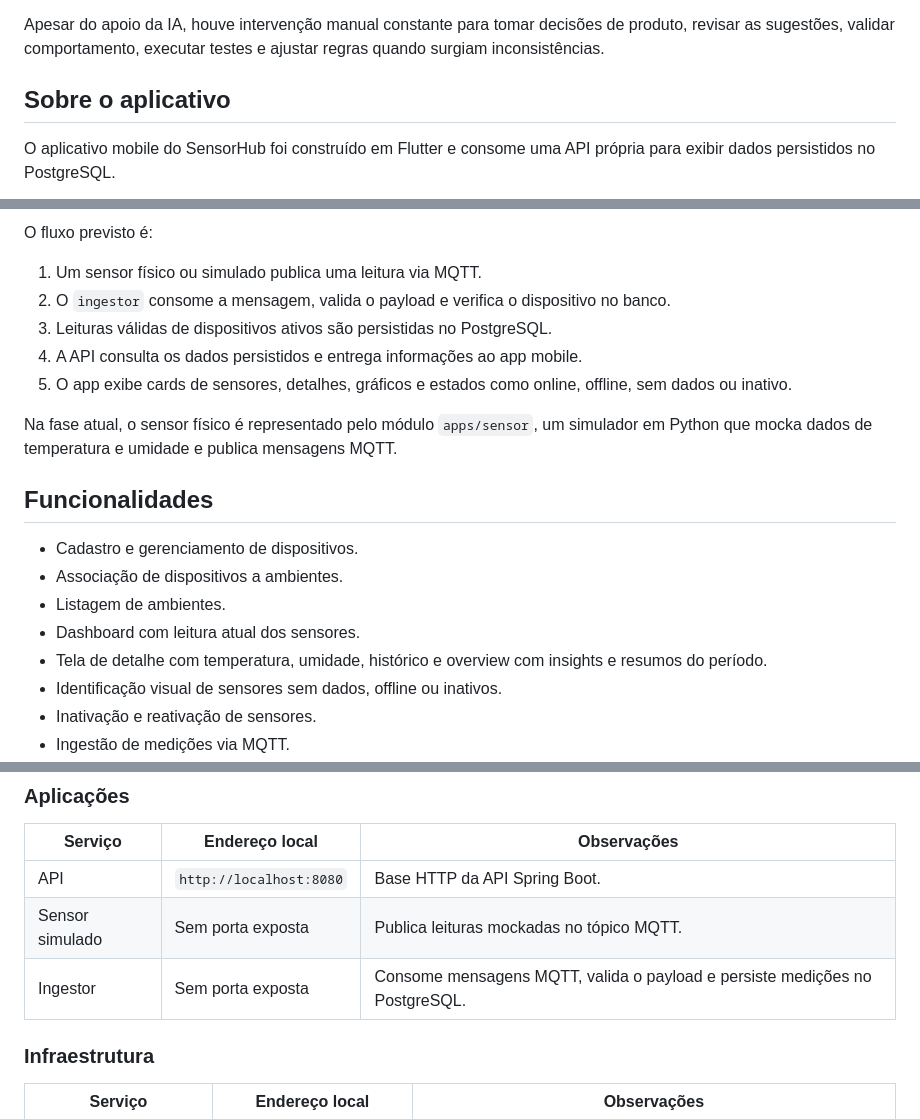
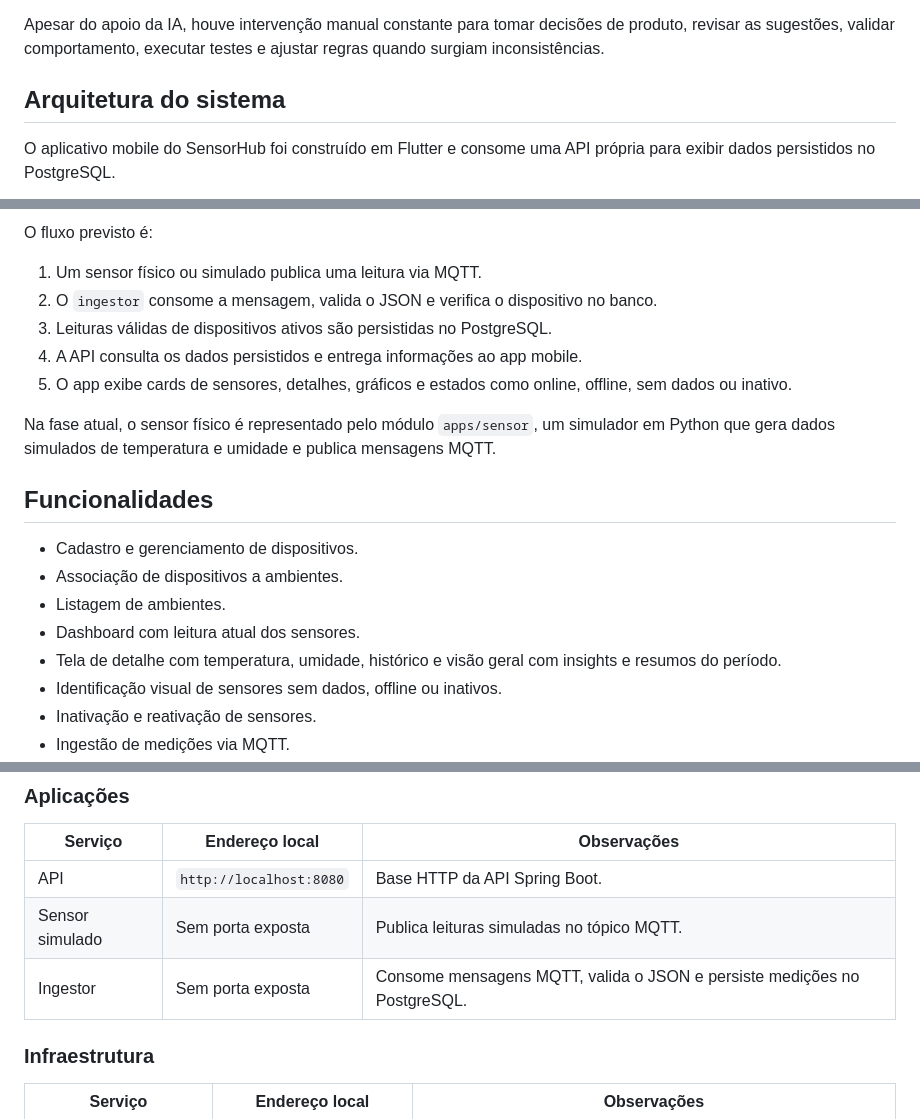
Before and after one commit to CarlosColnaghi/SensorHub, a Markdown page: README.md, 3 parts joined by grey strips. GitHub-like rendering.

Commit message:
doc: improving README.md

```diff
--- a/README.md
+++ b/README.md
@@ -35,7 +35,7 @@ A IA foi usada principalmente para:
 
 Apesar do apoio da IA, houve intervenção manual constante para tomar decisões de produto, revisar as sugestões, validar comportamento, executar testes e ajustar regras quando surgiam inconsistências.
 
-## Sobre o aplicativo
+## Arquitetura do sistema
 
 O aplicativo mobile do SensorHub foi construído em Flutter e consome uma API própria para exibir dados persistidos no PostgreSQL.
 
@@ -77,12 +76,12 @@ flowchart LR
 O fluxo previsto é:
 
 1. Um sensor físico ou simulado publica uma leitura via MQTT.
-2. O `ingestor` consome a mensagem, valida o payload e verifica o dispositivo no banco.
+2. O `ingestor` consome a mensagem, valida o JSON e verifica o dispositivo no banco.
 3. Leituras válidas de dispositivos ativos são persistidas no PostgreSQL.
 4. A API consulta os dados persistidos e entrega informações ao app mobile.
 5. O app exibe cards de sensores, detalhes, gráficos e estados como online, offline, sem dados ou inativo.
 
-Na fase atual, o sensor físico é representado pelo módulo `apps/sensor`, um simulador em Python que mocka dados de temperatura e umidade e publica mensagens MQTT.
+Na fase atual, o sensor físico é representado pelo módulo `apps/sensor`, um simulador em Python que gera dados simulados de temperatura e umidade e publica mensagens MQTT.
 
 ## Funcionalidades
 
@@ -90,7 +89,7 @@ Na fase atual, o sensor físico é representado pelo módulo `apps/sensor`, um s
 - Associação de dispositivos a ambientes.
 - Listagem de ambientes.
 - Dashboard com leitura atual dos sensores.
-- Tela de detalhe com temperatura, umidade, histórico e overview com insights e resumos do período.
+- Tela de detalhe com temperatura, umidade, histórico e visão geral com insights e resumos do período.
 - Identificação visual de sensores sem dados, offline ou inativos.
 - Inativação e reativação de sensores.
 - Ingestão de medições via MQTT.
@@ -165,8 +164,8 @@ Serviços principais:
 | Serviço | Endereço local | Observações |
 | --- | --- | --- |
 | API | `http://localhost:8080` | Base HTTP da API Spring Boot. |
-| Sensor simulado | Sem porta exposta | Publica leituras mockadas no tópico MQTT. |
-| Ingestor | Sem porta exposta | Consome mensagens MQTT, valida o payload e persiste medições no PostgreSQL. |
+| Sensor simulado | Sem porta exposta | Publica leituras simuladas no tópico MQTT. |
+| Ingestor | Sem porta exposta | Consome mensagens MQTT, valida o JSON e persiste medições no PostgreSQL. |
 
 ### Infraestrutura
 
```
Also changed, not shown: other parts of README.md (+21 -21 lines).
